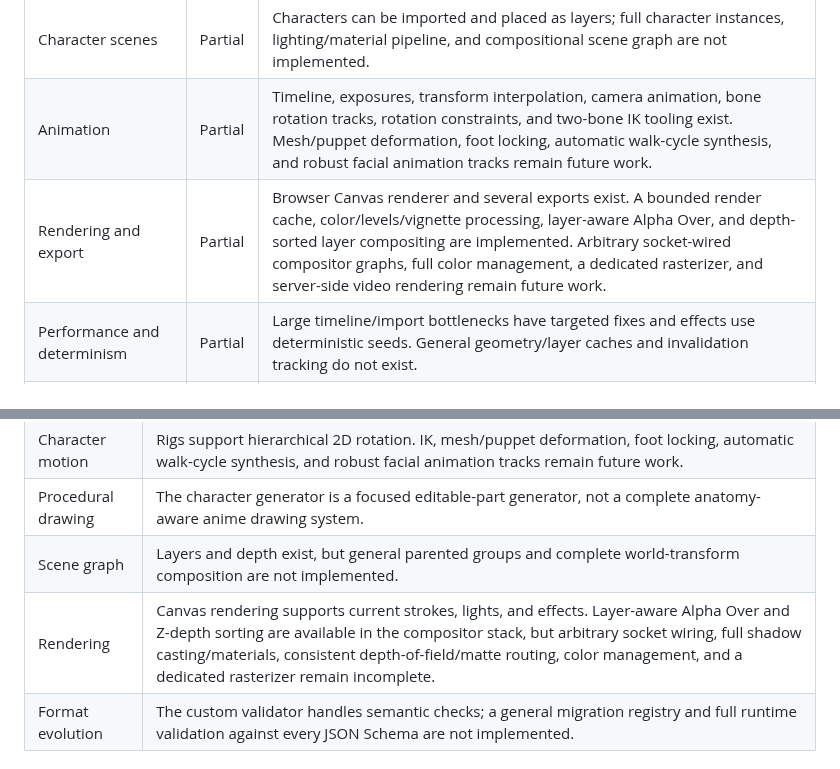
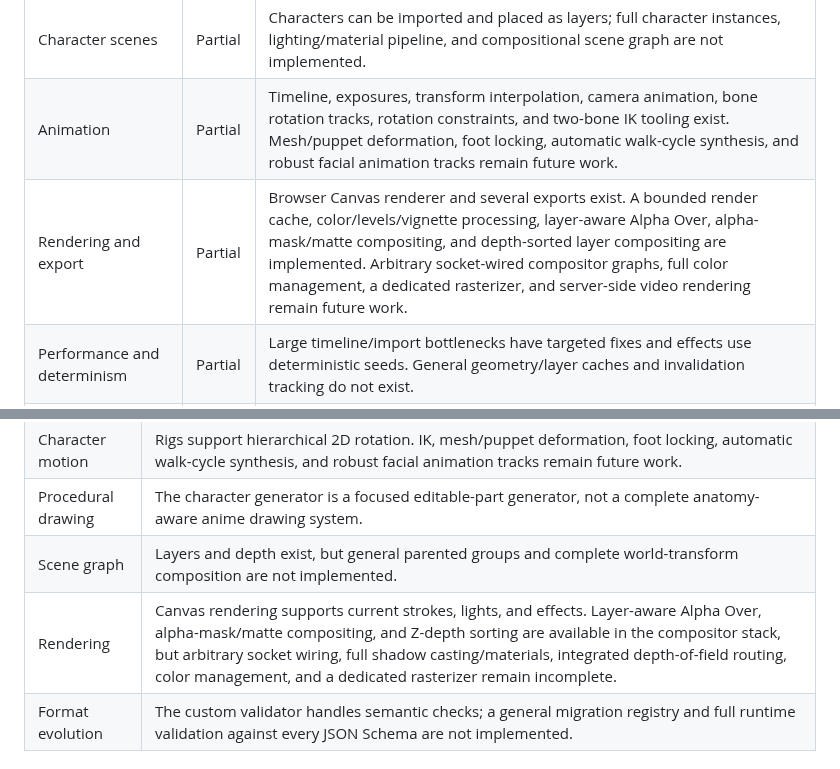
Before and after one commit to lawrenceibeh60-glitch/kyro-web-space-one1, a Markdown page: kyro-anime-engine/docs/architecture.md, 2 parts joined by grey strips. Rendered like a GitHub page.

Commit message:
Document alpha matte compositor support

```diff
--- a/kyro-anime-engine/docs/architecture.md
+++ b/kyro-anime-engine/docs/architecture.md
@@ -27,7 +27,7 @@ Use 2.5D for parallax, layered staging, camera trucking, dolly/zoom, roll, and d
 | Procedural characters | Partial | A configurable character generator produces editable parts. It is a focused generator, not the full anatomy-guided builder suite in the blueprint. |
 | Character scenes | Partial | Characters can be imported and placed as layers; full character instances, lighting/material pipeline, and compositional scene graph are not implemented. |
 | Animation | Partial | Timeline, exposures, transform interpolation, camera animation, bone rotation tracks, rotation constraints, and two-bone IK tooling exist. Mesh/puppet deformation, foot locking, automatic walk-cycle synthesis, and robust facial animation tracks remain future work. |
-| Rendering and export | Partial | Browser Canvas renderer and several exports exist. A bounded render cache, color/levels/vignette processing, layer-aware Alpha Over, and depth-sorted layer compositing are implemented. Arbitrary socket-wired compositor graphs, full color management, a dedicated rasterizer, and server-side video rendering remain future work. |
+| Rendering and export | Partial | Browser Canvas renderer and several exports exist. A bounded render cache, color/levels/vignette processing, layer-aware Alpha Over, alpha-mask/matte compositing, and depth-sorted layer compositing are implemented. Arbitrary socket-wired compositor graphs, full color management, a dedicated rasterizer, and server-side video rendering remain future work. |
 | Performance and determinism | Partial | Large timeline/import bottlenecks have targeted fixes and effects use deterministic seeds. General geometry/layer caches and invalidation tracking do not exist. |
 | Schemas | Partial | Core project, character, scene, animation, rig, effects, render, drawing, and path schemas exist. Separate style, palette, material, lighting, asset, audio, and export schemas remain roadmap work. |
 
@@ -39,7 +39,7 @@ Use 2.5D for parallax, layered staging, camera trucking, dolly/zoom, roll, and d
 | Character motion | Rigs support hierarchical 2D rotation. IK, mesh/puppet deformation, foot locking, automatic walk-cycle synthesis, and robust facial animation tracks remain future work. |
 | Procedural drawing | The character generator is a focused editable-part generator, not a complete anatomy-aware anime drawing system. |
 | Scene graph | Layers and depth exist, but general parented groups and complete world-transform composition are not implemented. |
-| Rendering | Canvas rendering supports current strokes, lights, and effects. Layer-aware Alpha Over and Z-depth sorting are available in the compositor stack, but arbitrary socket wiring, full shadow casting/materials, consistent depth-of-field/matte routing, color management, and a dedicated rasterizer remain incomplete. |
+| Rendering | Canvas rendering supports current strokes, lights, and effects. Layer-aware Alpha Over, alpha-mask/matte compositing, and Z-depth sorting are available in the compositor stack, but arbitrary socket wiring, full shadow casting/materials, integrated depth-of-field routing, color management, and a dedicated rasterizer remain incomplete. |
 | Format evolution | The custom validator handles semantic checks; a general migration registry and full runtime validation against every JSON Schema are not implemented. |
 
 ## Implementation order
```
